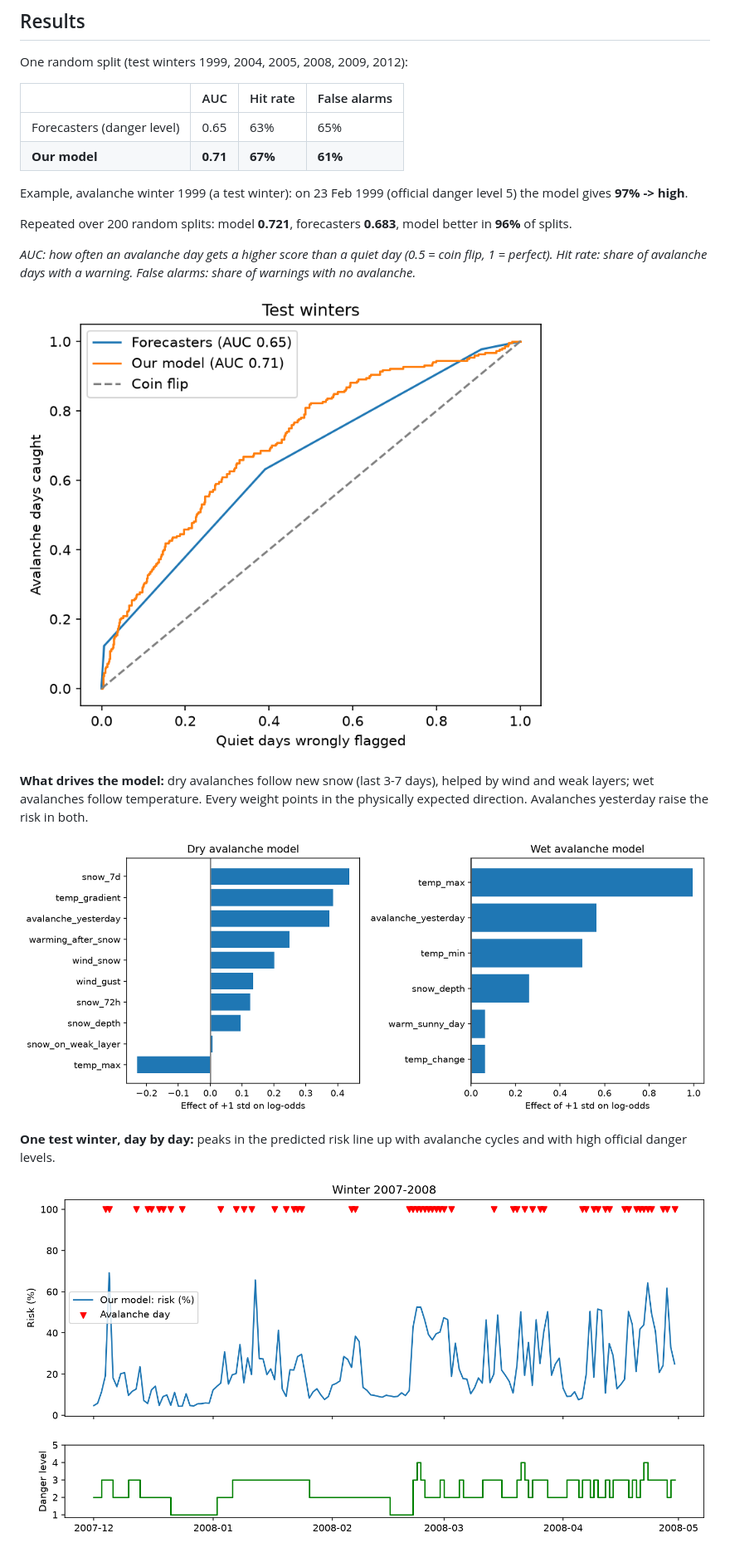
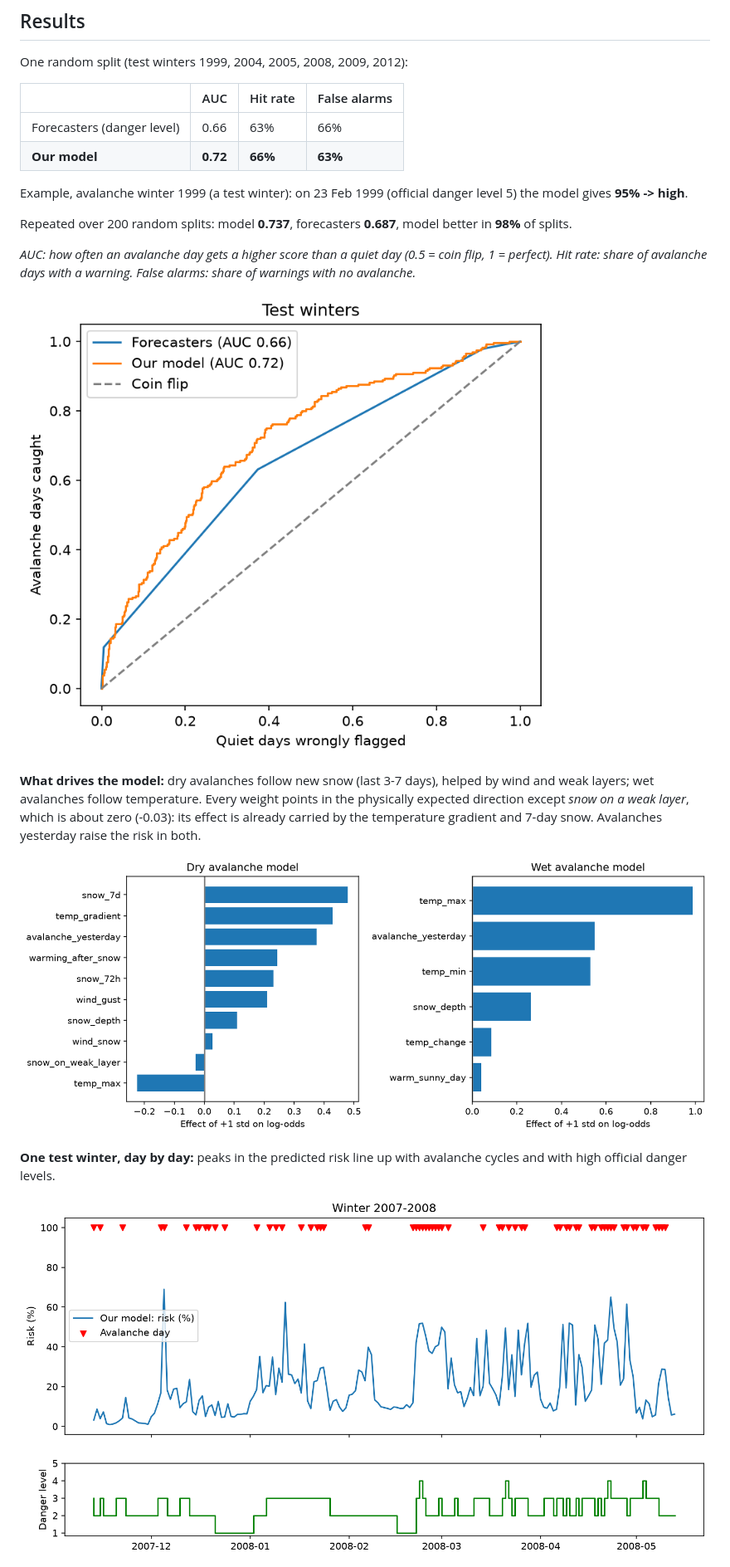
Before and after one commit to Hjholmgren/avalanches-davos, a Markdown page: README.md, the part around one of its changes. Shown at 83% size. GitHub-like rendering; pictures changed too: outputs/example_winter.png, outputs/feature_importance.png, outputs/roc_comparison.png.

```diff
--- a/README.md
+++ b/README.md
@@ -46,18 +46,18 @@ One random split (test winters 1999, 2004, 2005, 2008, 2009, 2012):
 
 | | AUC | Hit rate | False alarms |
 |---|---|---|---|
-| Forecasters (danger level) | 0.65 | 63% | 65% |
-| **Our model** | **0.71** | **67%** | **61%** |
+| Forecasters (danger level) | 0.66 | 63% | 66% |
+| **Our model** | **0.72** | **66%** | **63%** |
 
-Example, avalanche winter 1999 (a test winter): on 23 Feb 1999 (official danger level 5) the model gives **97% -> high**.
+Example, avalanche winter 1999 (a test winter): on 23 Feb 1999 (official danger level 5) the model gives **95% -> high**.
 
-Repeated over 200 random splits: model **0.721**, forecasters **0.683**, model better in **96%** of splits.
+Repeated over 200 random splits: model **0.737**, forecasters **0.687**, model better in **98%** of splits.
 
 *AUC: how often an avalanche day gets a higher score than a quiet day (0.5 = coin flip, 1 = perfect). Hit rate: share of avalanche days with a warning. False alarms: share of warnings with no avalanche.*
 
 ![ROC curves](outputs/roc_comparison.png)
 
-**What drives the model:** dry avalanches follow new snow (last 3-7 days), helped by wind and weak layers; wet avalanches follow temperature. Every weight points in the physically expected direction. Avalanches yesterday raise the risk in both.
+**What drives the model:** dry avalanches follow new snow (last 3-7 days), helped by wind and weak layers; wet avalanches follow temperature. Every weight points in the physically expected direction except *snow on a weak layer*, which is about zero (-0.03): its effect is already carried by the temperature gradient and 7-day snow. Avalanches yesterday raise the risk in both.
 
 ![Feature importance](outputs/feature_importance.png)
 
```
Also changed, not shown: other parts of README.md (+3 -3 lines), outputs/calibration.png, 6 other files.
